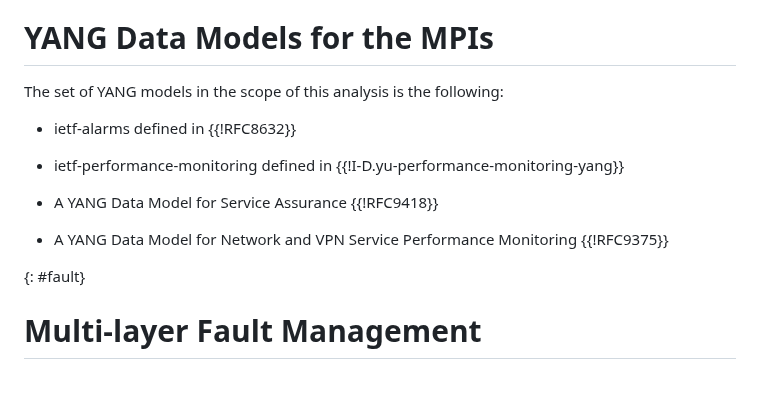
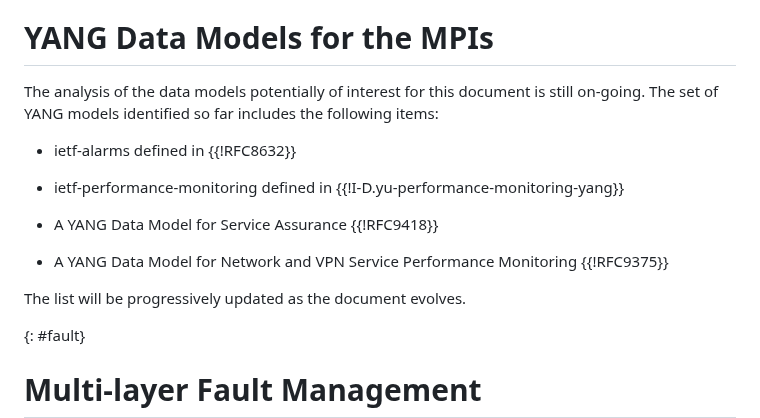
Before and after one commit to italobusi/draft-poidt-teas-actn-poi-assurance, a Markdown page: draft-poidt-teas-actn-poi-assurance.md, the part around the change. Rendered like a GitHub page; blank space fills up the shorter version.

Commit message:
Update draft-poidt-teas-actn-poi-assurance.md
Modification in section 4 about the list of data models

```diff
--- a/draft-poidt-teas-actn-poi-assurance.md
+++ b/draft-poidt-teas-actn-poi-assurance.md
@@ -204,7 +204,7 @@ considered (e.g. G-MPLS based). Further details are given in the use cases descr
 
 # YANG Data Models for the MPIs
 
-The set of YANG models in the scope of this analysis is the following:
+The analysis of the data models potentially of interest for this document is still on-going. The set of YANG models identified so far includes the following items:
 
 - ietf-alarms defined in {{!RFC8632}}
 
@@ -213,6 +213,8 @@ The set of YANG models in the scope of this analysis is the following:
 - A YANG Data Model for Service Assurance {{!RFC9418}}
 
 - A YANG Data Model for Network and VPN Service Performance Monitoring {{!RFC9375}}
+
+The list will be progressively updated as the document evolves.
 
 {: #fault}
 
```
